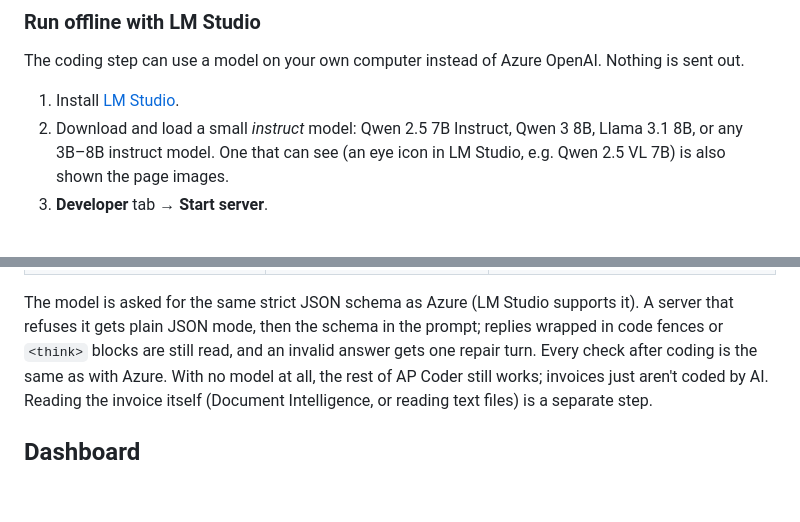
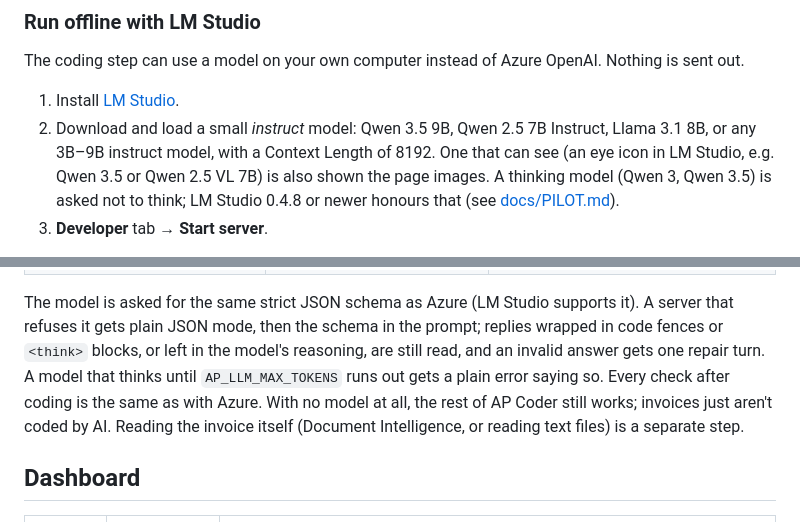
Before and after one commit to MNabikhel/AP_Processer, a Markdown page: README.md, 2 parts joined by grey strips. Rendered like a GitHub page; blank space fills up the shorter version.

```diff
--- a/README.md
+++ b/README.md
@@ -131,9 +131,10 @@ In the dashboard:
 The coding step can use a model on your own computer instead of Azure OpenAI. Nothing is sent out.
 
 1. Install [LM Studio](https://lmstudio.ai/).
-2. Download and load a small *instruct* model: Qwen 2.5 7B Instruct, Qwen 3 8B, Llama 3.1 8B, or any
-   3B–8B instruct model. One that can see (an eye icon in LM Studio, e.g. Qwen 2.5 VL 7B) is also shown
-   the page images.
+2. Download and load a small *instruct* model: Qwen 3.5 9B, Qwen 2.5 7B Instruct, Llama 3.1 8B, or any
+   3B–9B instruct model, with a Context Length of 8192. One that can see (an eye icon in LM Studio, e.g.
+   Qwen 3.5 or Qwen 2.5 VL 7B) is also shown the page images. A thinking model (Qwen 3, Qwen 3.5) is
+   asked not to think; LM Studio 0.4.8 or newer honours that (see [docs/PILOT.md](docs/PILOT.md)).
 3. **Developer** tab → **Start server**.
 
 AP Coder finds it on its own: `AP_LLM_PROVIDER=auto` (the default) uses Azure OpenAI when its endpoint
@@ -153,7 +154,8 @@ codes one made-up invoice with it.
 
 The model is asked for the same strict JSON schema as Azure (LM Studio supports it). A server that
 refuses it gets plain JSON mode, then the schema in the prompt; replies wrapped in code fences or
-`<think>` blocks are still read, and an invalid answer gets one repair turn. Every check after coding is
+`<think>` blocks, or left in the model's reasoning, are still read, and an invalid answer gets one repair
+turn. A model that thinks until `AP_LLM_MAX_TOKENS` runs out gets a plain error saying so. Every check after coding is
 the same as with Azure. With no model at all, the rest of AP Coder still works; invoices just aren't
 coded by AI. Reading the invoice itself (Document Intelligence, or reading text files) is a separate step.
 
```
Also changed, not shown: docs/PILOT.md (+23 -0 lines).
